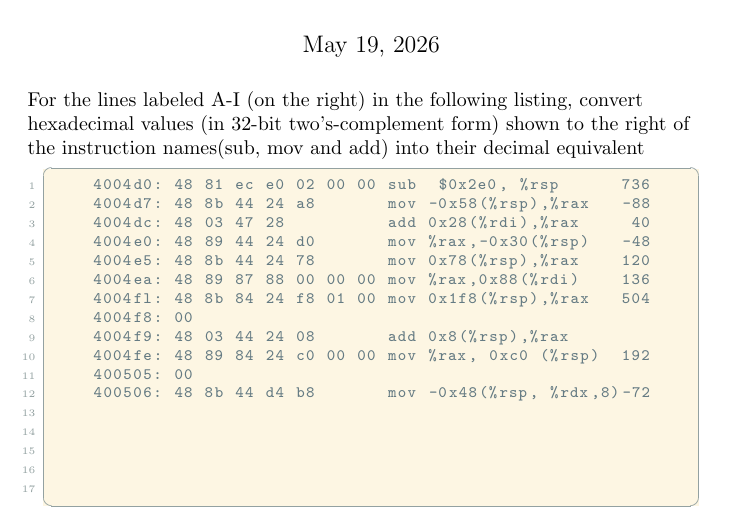
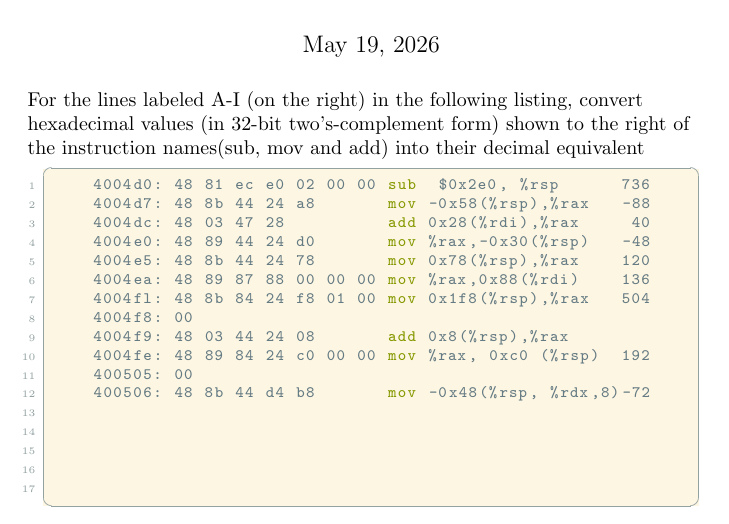
Before and after one commit to Tifelabs/csapp, a LaTeX problem sheet (chap 2/exercise/p.p.2.18.tex): part of the page, cut so that both start at the same text. Compiled offline with pdfLaTeX.

Commit message:
Fix listing language

```diff
--- a/chap 2/exercise/p.p.2.18.tex
+++ b/chap 2/exercise/p.p.2.18.tex
@@ -15,7 +15,7 @@
         decimal equivalent
 
 
-        \begin{lstlisting}{language=asm}
+        \begin{lstlisting}[language={[x86masm]Assembler}]
     4004d0: 48 81 ec e0 02 00 00 sub  $0x2e0, %rsp      736
     4004d7: 48 8b 44 24 a8       mov -0x58(%rsp),%rax   -88
     4004dc: 48 03 47 28          add 0x28(%rdi),%rax     40
```
